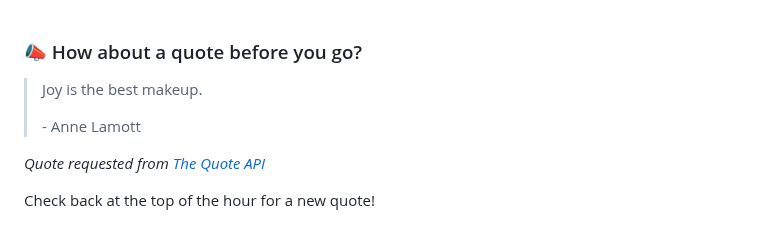
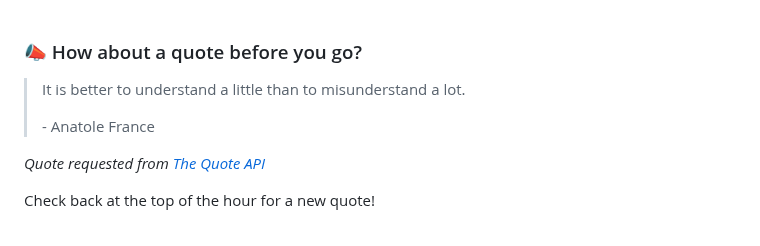
Before and after one commit to brandonperfetti/brandonperfetti, a Markdown page: README.md, the part around the change. GitHub-like rendering.

Commit message:
[Automated] README updated with new quote!

```diff
--- a/README.md
+++ b/README.md
@@ -167,9 +167,9 @@ My auto-generated
 
 ### 📣 How about a quote before you go?
 
-> Joy is the best makeup.
+> It is better to understand a little than to misunderstand a lot.
 >
-> <p>- Anne Lamott</p>
+> <p>- Anatole France</p>
 
 _Quote requested from [The Quote API](https://api.quotable.io/random)_
 
```
